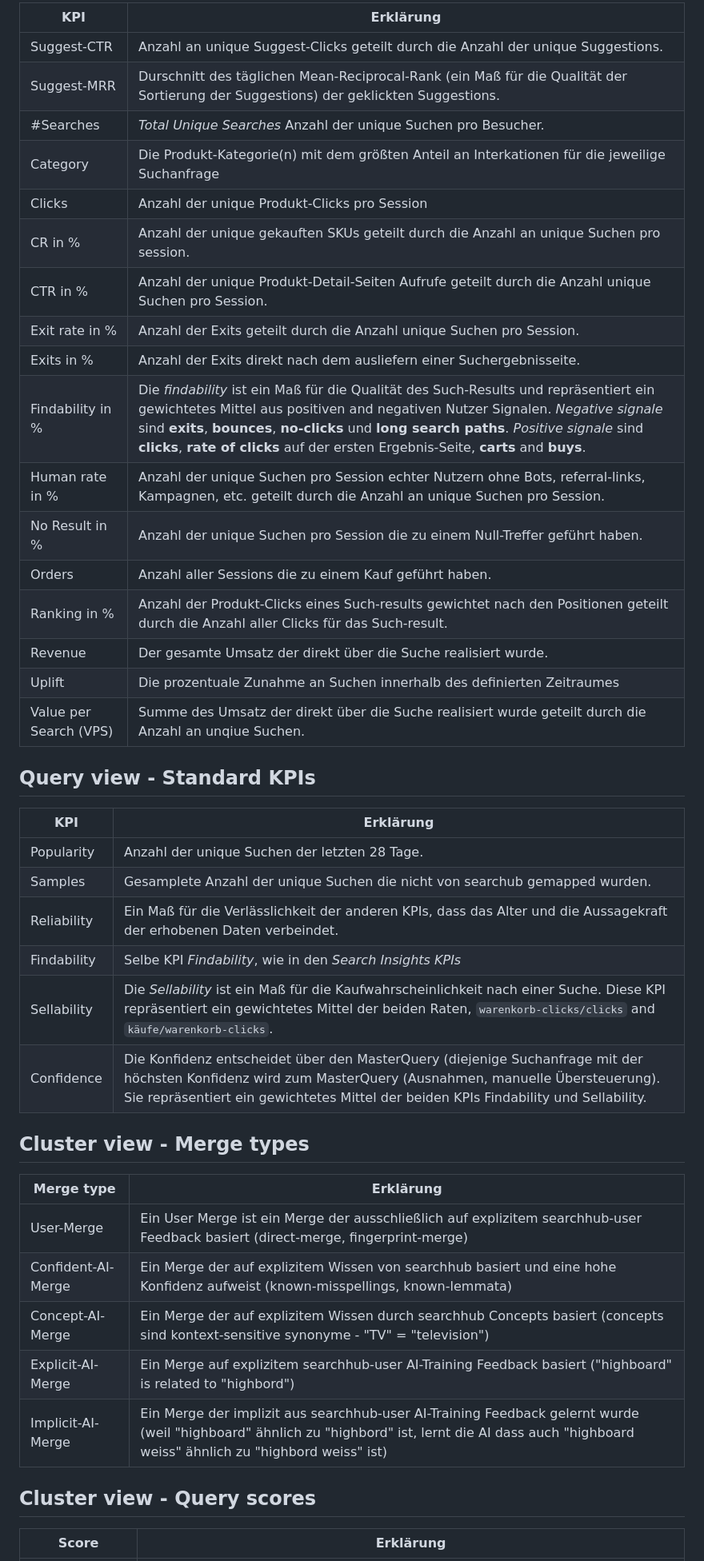
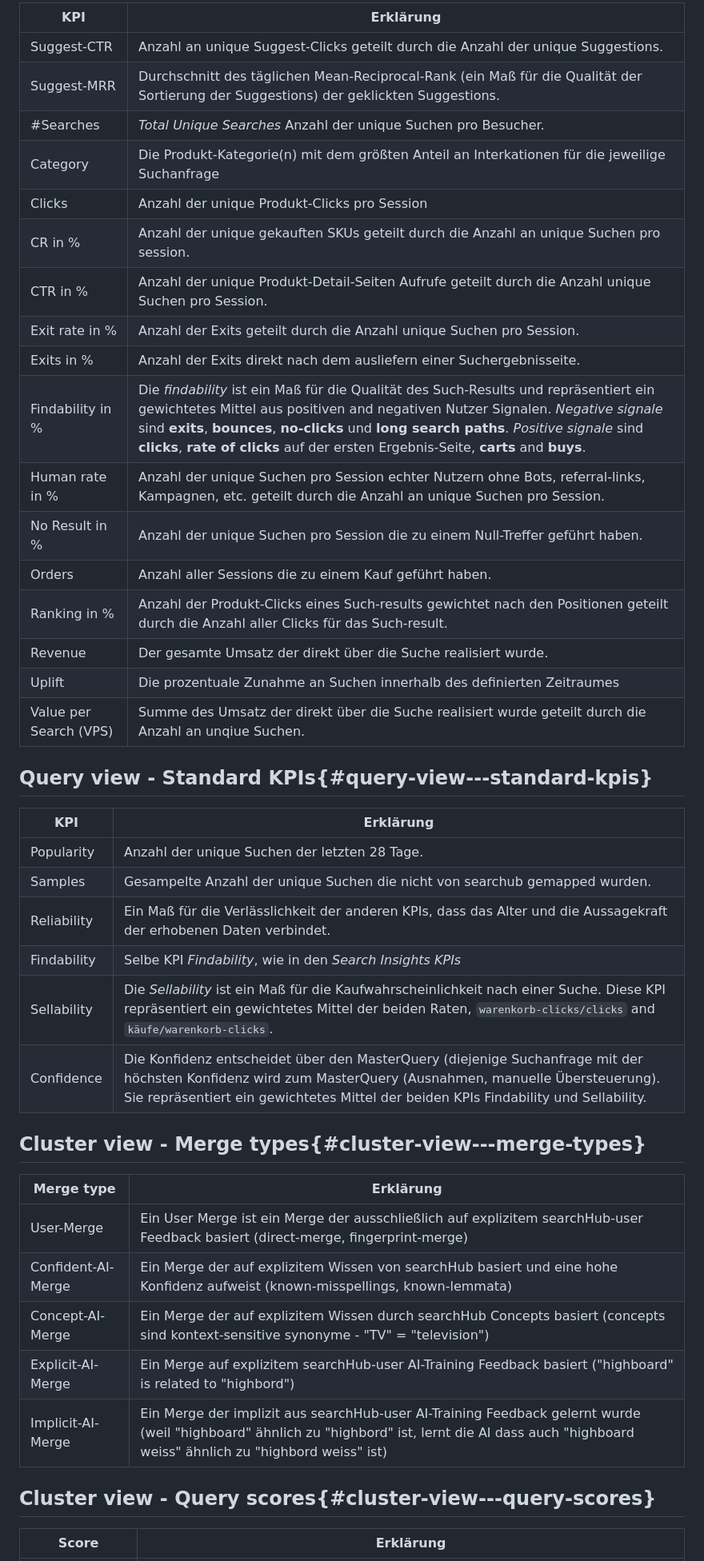
Before and after one commit to searchhub/searchhub.github.io, a Markdown page: ui/readme.de.md, the part around one of its changes. Shown at 80% size. Rendered like a GitHub page.

```diff
--- a/ui/readme.de.md
+++ b/ui/readme.de.md
@@ -127,46 +127,46 @@ Dieses Icon markiert Such-Anfragen deren result keine Kunden-Interaktion aufweis
 
-|KPI |Erklärung |
-|--|--|
-|Suggest-CTR |Anzahl an unique Suggest-Clicks geteilt durch die Anzahl der unique Suggestions.|
-|Suggest-MRR |Durschnitt des täglichen Mean-Reciprocal-Rank (ein Maß für die Qualität der Sortierung der Suggestions) der geklickten Suggestions.|
-|#Searches |*Total Unique Searches* Anzahl der unique Suchen pro Besucher.|
-|Category |Die Produkt-Kategorie(n) mit dem größten Anteil an Interkationen für die jeweilige Suchanfrage|
-|Clicks |Anzahl der unique Produkt-Clicks pro Session|
-|CR in % |Anzahl der unique gekauften SKUs geteilt durch die Anzahl an unique Suchen pro session.|
-|CTR in % |Anzahl der unique Produkt-Detail-Seiten Aufrufe geteilt durch die Anzahl unique Suchen pro Session.|
-|Exit rate in % |Anzahl der Exits geteilt durch die Anzahl unique Suchen pro Session.|
-|Exits in % |Anzahl der Exits direkt nach dem ausliefern einer Suchergebnisseite.|
-|Findability in % |Die *findability* ist ein Maß für die Qualität des Such-Results und repräsentiert ein gewichtetes Mittel aus positiven and negativen Nutzer Signalen. *Negative signale* sind **exits**, **bounces**, **no-clicks** und **long search paths**. *Positive signale* sind **clicks**, **rate of clicks** auf der ersten Ergebnis-Seite, **carts** and **buys**.|
-|Human rate in % |Anzahl der unique Suchen pro Session echter Nutzern ohne Bots, referral-links, Kampagnen, etc. geteilt durch die Anzahl an unique Suchen pro Session.|
-|No Result in % |Anzahl der unique Suchen pro Session die zu einem Null-Treffer geführt haben.|
-|Orders |Anzahl aller Sessions die zu einem Kauf geführt haben.|
-|Ranking in % |Anzahl der Produkt-Clicks eines Such-results gewichtet nach den Positionen geteilt durch die Anzahl aller Clicks für das Such-result.|
-|Revenue |Der gesamte Umsatz der direkt über die Suche realisiert wurde.|
-|Uplift |Die prozentuale Zunahme an Suchen innerhalb des definierten Zeitraumes|
-|Value per Search (VPS) |Summe des Umsatz der direkt über die Suche realisiert wurde geteilt durch die Anzahl an unqiue Suchen.|
+|KPI | Erklärung                                                                                                                                                                                                                                                                                                                                                    |
+|--|--------------------------------------------------------------------------------------------------------------------------------------------------------------------------------------------------------------------------------------------------------------------------------------------------------------------------------------------------------------|
+|Suggest-CTR | Anzahl an unique Suggest-Clicks geteilt durch die Anzahl der unique Suggestions.                                                                                                                                                                                                                                                                             |
+|Suggest-MRR | Durchschnitt des täglichen Mean-Reciprocal-Rank (ein Maß für die Qualität der Sortierung der Suggestions) der geklickten Suggestions.                                                                                                                                                                                                                        |
+|#Searches | *Total Unique Searches* Anzahl der unique Suchen pro Besucher.                                                                                                                                                                                                                                                                                               |
+|Category | Die Produkt-Kategorie(n) mit dem größten Anteil an Interkationen für die jeweilige Suchanfrage                                                                                                                                                                                                                                                               |
+|Clicks | Anzahl der unique Produkt-Clicks pro Session                                                                                                                                                                                                                                                                                                                 |
+|CR in % | Anzahl der unique gekauften SKUs geteilt durch die Anzahl an unique Suchen pro session.                                                                                                                                                                                                                                                                      |
+|CTR in % | Anzahl der unique Produkt-Detail-Seiten Aufrufe geteilt durch die Anzahl unique Suchen pro Session.                                                                                                                                                                                                                                                          |
+|Exit rate in % | Anzahl der Exits geteilt durch die Anzahl unique Suchen pro Session.                                                                                                                                                                                                                                                                                         |
+|Exits in % | Anzahl der Exits direkt nach dem ausliefern einer Suchergebnisseite.                                                                                                                                                                                                                                                                                         |
+|Findability in % | Die *findability* ist ein Maß für die Qualität des Such-Results und repräsentiert ein gewichtetes Mittel aus positiven and negativen Nutzer Signalen. *Negative signale* sind **exits**, **bounces**, **no-clicks** und **long search paths**. *Positive signale* sind **clicks**, **rate of clicks** auf der ersten Ergebnis-Seite, **carts** and **buys**. |
+|Human rate in % | Anzahl der unique Suchen pro Session echter Nutzern ohne Bots, referral-links, Kampagnen, etc. geteilt durch die Anzahl an unique Suchen pro Session.                                                                                                                                                                                                        |
+|No Result in % | Anzahl der unique Suchen pro Session die zu einem Null-Treffer geführt haben.                                                                                                                                                                                                                                                                                |
+|Orders | Anzahl aller Sessions die zu einem Kauf geführt haben.                                                                                                                                                                                                                                                                                                       |
+|Ranking in % | Anzahl der Produkt-Clicks eines Such-results gewichtet nach den Positionen geteilt durch die Anzahl aller Clicks für das Such-result.                                                                                                                                                                                                                        |
+|Revenue | Der gesamte Umsatz der direkt über die Suche realisiert wurde.                                                                                                                                                                                                                                                                                               |
+|Uplift | Die prozentuale Zunahme an Suchen innerhalb des definierten Zeitraumes                                                                                                                                                                                                                                                                                       |
+|Value per Search (VPS) | Summe des Umsatz der direkt über die Suche realisiert wurde geteilt durch die Anzahl an unqiue Suchen.                                                                                                                                                                                                                                                       |
 
-## Query view - Standard KPIs
+## Query view - Standard KPIs{#query-view---standard-kpis}
 
 |KPI |Erklärung |
 |--|--|
 |Popularity |Anzahl der unique Suchen der letzten 28 Tage.|
-|Samples    |Gesamplete Anzahl der unique Suchen die nicht von searchub gemapped wurden.|
-|Reliability |Ein Maß für die Verlässlichkeit der anderen KPIs, dass das Alter und die Aussagekraft der erhobenen Daten verbeindet. |
+|Samples    |Gesampelte Anzahl der unique Suchen die nicht von searchub gemapped wurden.|
+|Reliability |Ein Maß für die Verlässlichkeit der anderen KPIs, dass das Alter und die Aussagekraft der erhobenen Daten verbindet. |
 |Findability |Selbe KPI *Findability*, wie in den *Search Insights KPIs* |
 |Sellability |Die *Sellability* ist ein Maß für die Kaufwahrscheinlichkeit nach einer Suche. Diese KPI repräsentiert ein gewichtetes Mittel der beiden Raten, `warenkorb-clicks/clicks` and `käufe/warenkorb-clicks`. |
 |Confidence |Die Konfidenz entscheidet über den MasterQuery (diejenige Suchanfrage mit der höchsten Konfidenz wird zum MasterQuery (Ausnahmen, manuelle Übersteuerung). Sie repräsentiert ein gewichtetes Mittel der beiden KPIs Findability und Sellability. |
 
-## Cluster view - Merge types
+## Cluster view - Merge types{#cluster-view---merge-types}
 
 |Merge type |Erklärung |
 |--|--|
-|User-Merge |Ein User Merge ist ein Merge der ausschließlich auf explizitem searchhub-user Feedback basiert (direct-merge, fingerprint-merge)|
-|Confident-AI-Merge |Ein Merge der auf explizitem Wissen von searchhub basiert und eine hohe Konfidenz aufweist (known-misspellings, known-lemmata)|
-|Concept-AI-Merge |Ein Merge der auf explizitem Wissen durch searchhub Concepts basiert (concepts sind kontext-sensitive synonyme - "TV" = "television")|
-|Explicit-AI-Merge |Ein Merge auf explizitem searchhub-user AI-Training Feedback basiert ("highboard" is related to "highbord")|
-|Implicit-AI-Merge |Ein Merge der implizit aus searchhub-user AI-Training Feedback gelernt wurde (weil "highboard" ähnlich zu "highbord" ist, lernt die AI dass auch "highboard weiss" ähnlich zu "highbord weiss" ist)|
+|User-Merge |Ein User Merge ist ein Merge der ausschließlich auf explizitem searchHub-user Feedback basiert (direct-merge, fingerprint-merge)|
+|Confident-AI-Merge |Ein Merge der auf explizitem Wissen von searchHub basiert und eine hohe Konfidenz aufweist (known-misspellings, known-lemmata)|
+|Concept-AI-Merge |Ein Merge der auf explizitem Wissen durch searchHub Concepts basiert (concepts sind kontext-sensitive synonyme - "TV" = "television")|
+|Explicit-AI-Merge |Ein Merge auf explizitem searchHub-user AI-Training Feedback basiert ("highboard" is related to "highbord")|
+|Implicit-AI-Merge |Ein Merge der implizit aus searchHub-user AI-Training Feedback gelernt wurde (weil "highboard" ähnlich zu "highbord" ist, lernt die AI dass auch "highboard weiss" ähnlich zu "highbord weiss" ist)|
 
-## Cluster view - Query scores
+## Cluster view - Query scores{#cluster-view---query-scores}
 
 |Score |Erklärung |
 |--|--|
```
Also changed, not shown: other parts of ui/readme.de.md (+43 -43 lines).
